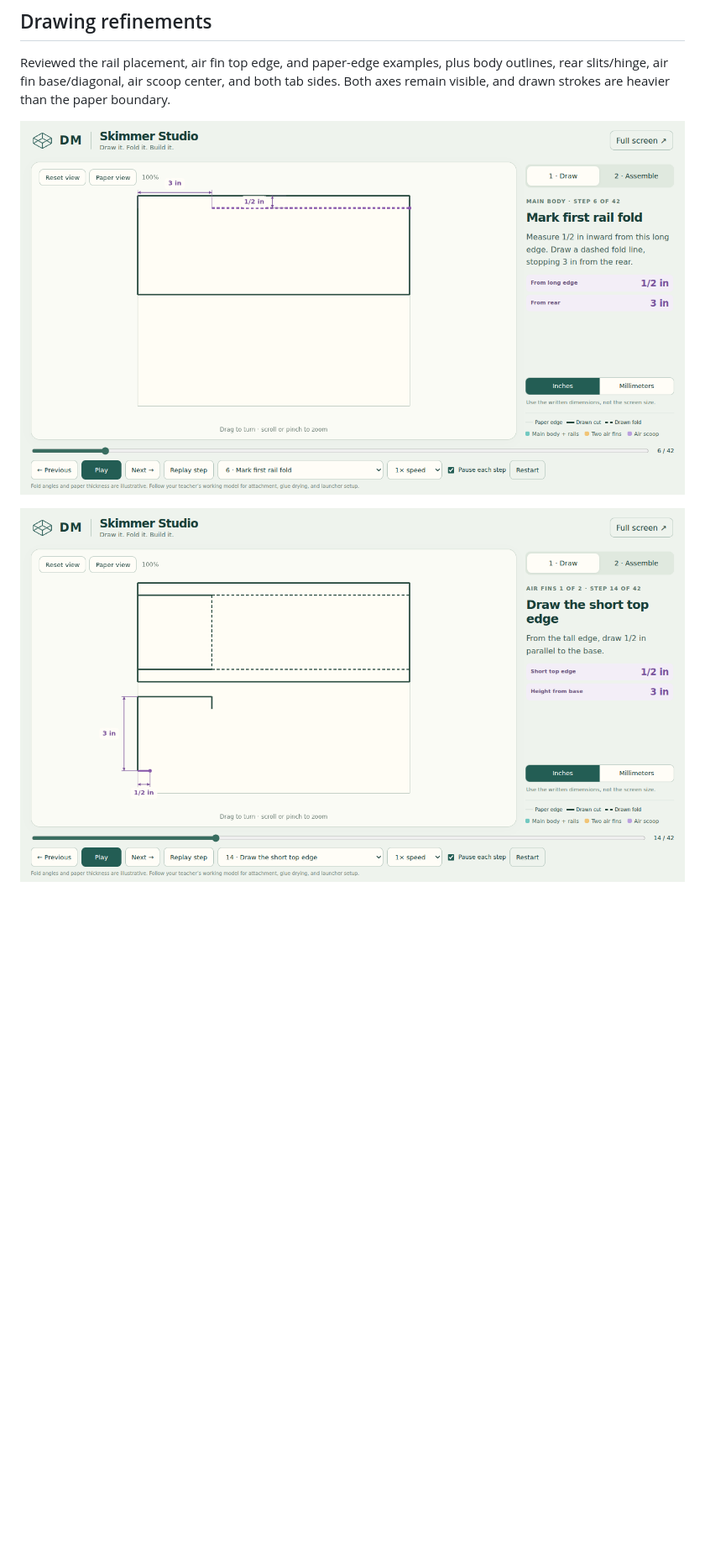
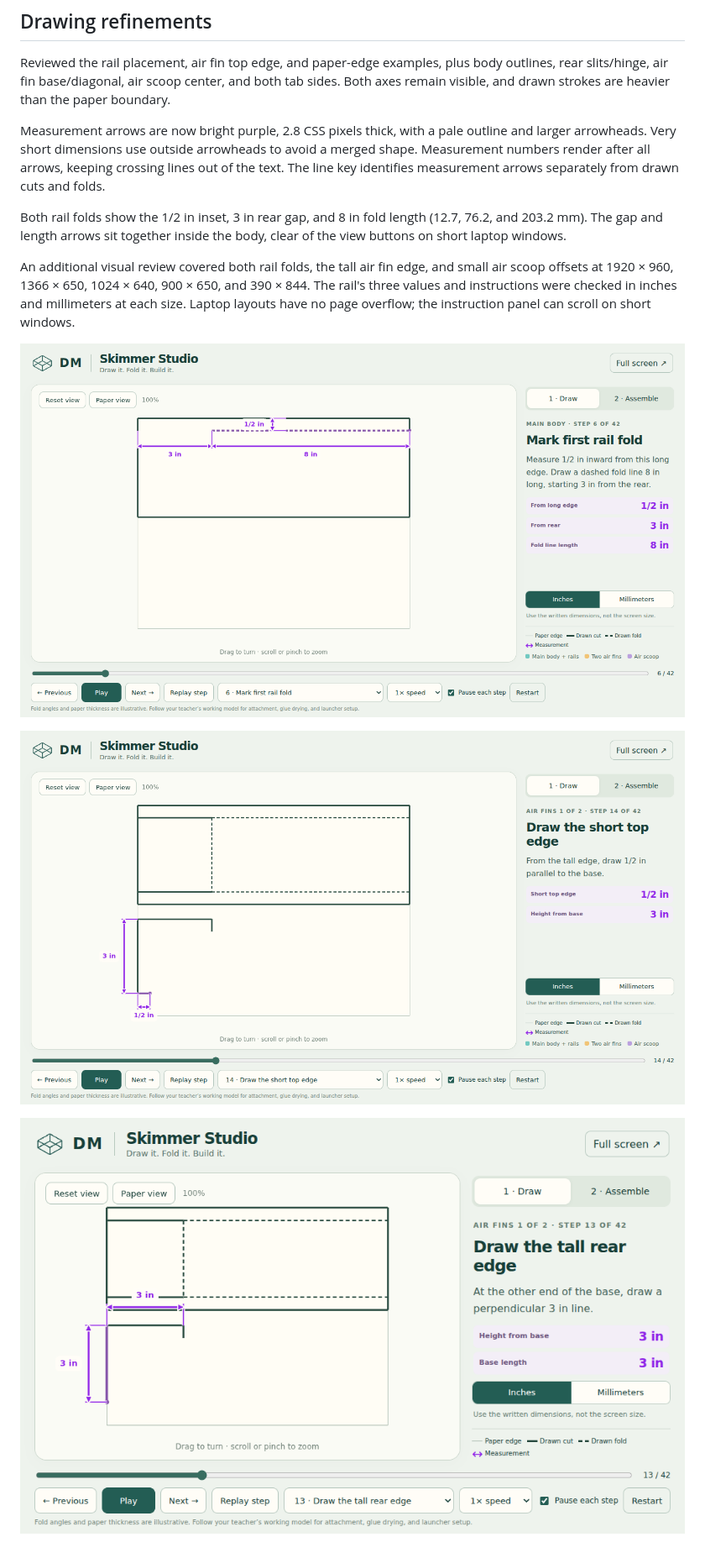
Before and after one commit to AbbyUsesAIThatCodes/SkimmerVisualization, a Markdown page: QA.md, the part around the change printed below. Shown: that part at 84% size. Rendered like a GitHub page; pictures changed too: docs/air-fin-dimensions-preview.png, docs/dimension-laptop-preview.png (added), docs/rail-dimensions-preview.png; blank space fills up the shorter version.

```diff
--- a/QA.md
+++ b/QA.md
@@ -42,6 +42,14 @@ The check was in Chromium, not on the classroom's actual student devices. Confir
 
 Reviewed the rail placement, air fin top edge, and paper-edge examples, plus body outlines, rear slits/hinge, air fin base/diagonal, air scoop center, and both tab sides. Both axes remain visible, and drawn strokes are heavier than the paper boundary.
 
-![Rail offset and distance from rear](docs/rail-dimensions-preview.png)
+Measurement arrows are now bright purple, 2.8 CSS pixels thick, with a pale outline and larger arrowheads. Very short dimensions use outside arrowheads to avoid a merged shape. Measurement numbers render after all arrows, keeping crossing lines out of the text. The line key identifies measurement arrows separately from drawn cuts and folds.
+
+Both rail folds show the 1/2 in inset, 3 in rear gap, and 8 in fold length (12.7, 76.2, and 203.2 mm). The gap and length arrows sit together inside the body, clear of the view buttons on short laptop windows.
+
+An additional visual review covered both rail folds, the tall air fin edge, and small air scoop offsets at 1920 × 960, 1366 × 650, 1024 × 640, 900 × 650, and 390 × 844. The rail's three values and instructions were checked in inches and millimeters at each size. Laptop layouts have no page overflow; the instruction panel can scroll on short windows.
+
+![Rail inset, rear gap, and explicit fold length](docs/rail-dimensions-preview.png)
 
 ![Air fin top length and height](docs/air-fin-dimensions-preview.png)
+
+![Bright dimension arrows on a 1024 by 640 laptop window](docs/dimension-laptop-preview.png)
```
Also changed, not shown: other parts of QA.md (+1 -1 lines), README.md (+1 -1 lines), 5 other files.
